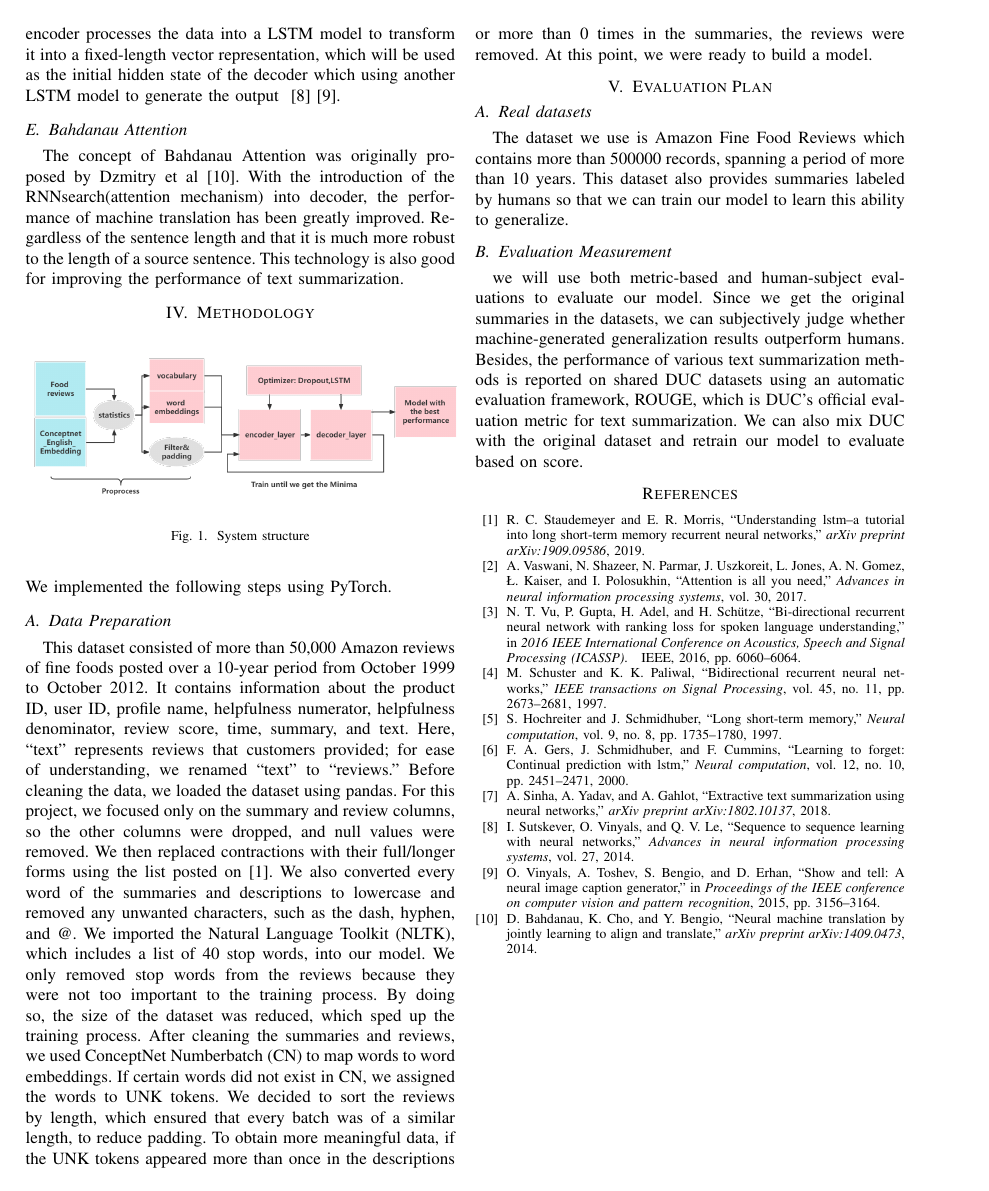
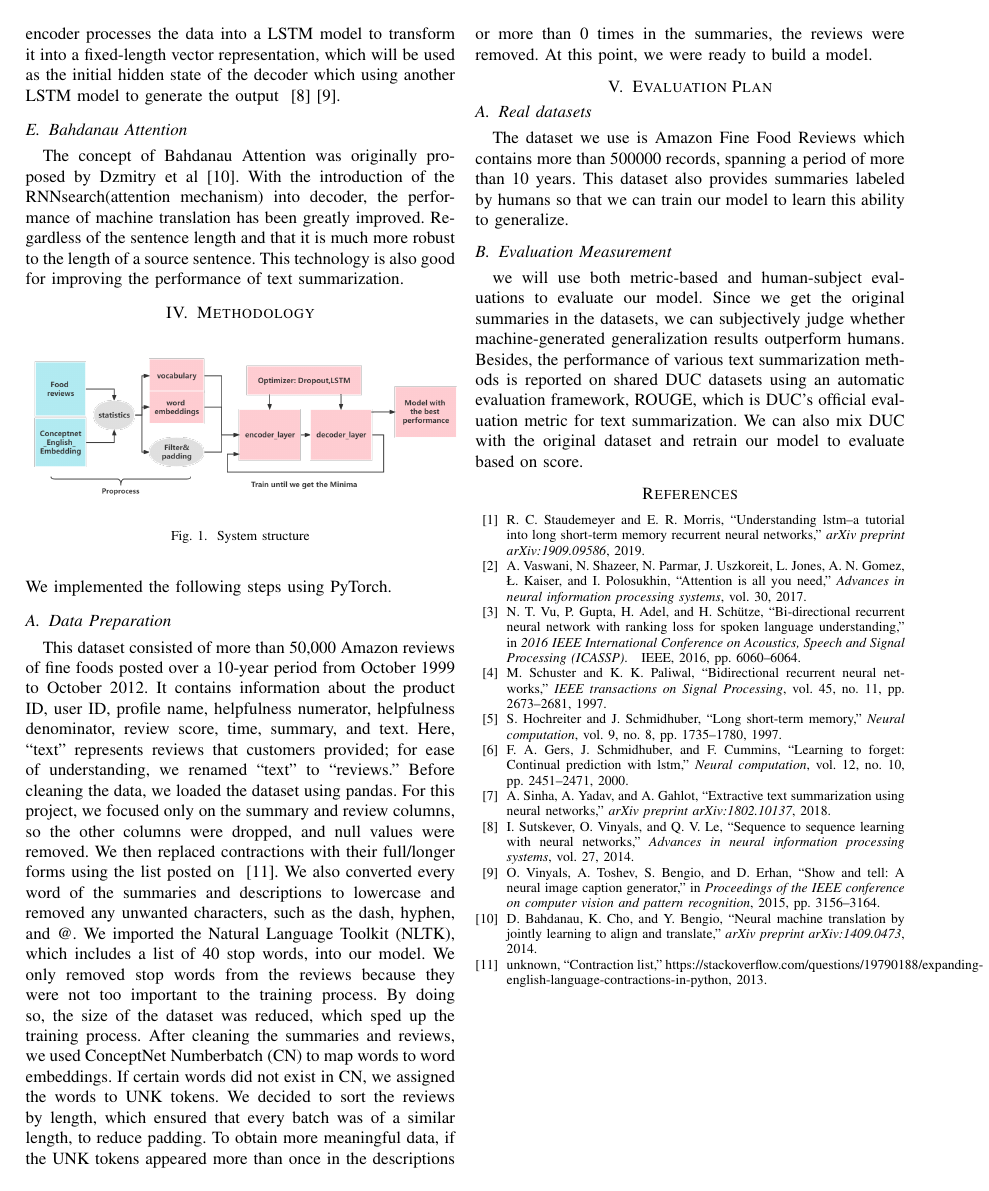
Before and after one commit to Baiyangx/text_summarizer_doc, a LaTeX paper (main.tex): page 2 of 2. Compiled offline with pdfLaTeX; a missing font is replaced by an installed copy or a similar font; a LaTeX package or settings file that is missing is left out.

Commit message:
Update main.tex

```diff
--- a/main.tex
+++ b/main.tex
@@ -59,7 +59,7 @@ The concept of Bahdanau Attention was originally proposed by Dzmitry et al~\cite
 We implemented the following steps using PyTorch.
 \end{flushleft}
 \subsection{Data Preparation}
-This dataset consisted of more than 50,000 Amazon reviews of fine foods posted over a 10-year period from October 1999 to October 2012. It contains information about the product ID, user ID, profile name, helpfulness numerator, helpfulness denominator, review score, time, summary, and text. Here, “text” represents reviews that customers provided; for ease of understanding, we renamed “text” to “reviews.” Before cleaning the data, we loaded the dataset using pandas. For this project, we focused only on the summary and review columns, so the other columns were dropped, and null values were removed. We then replaced contractions with their full/longer forms using the list posted on [1]. We also converted every word of the summaries and descriptions to lowercase and removed any unwanted characters, such as the dash, hyphen, and @. We imported the Natural Language Toolkit (NLTK), which includes a list of 40 stop words, into our model. We only removed stop words from the reviews because they were not too important to the training process. By doing so, the size of the dataset was reduced, which sped up the training process. After cleaning the summaries and reviews, we used ConceptNet Numberbatch (CN) to map words to word embeddings. If certain words did not exist in CN, we assigned the words to UNK tokens. We decided to sort the reviews by length, which ensured that every batch was of a similar length, to reduce padding. To obtain more meaningful data, if the UNK tokens appeared more than once in the descriptions or more than 0 times in the summaries, the reviews were removed. At this point, we were ready to build a model.
+This dataset consisted of more than 50,000 Amazon reviews of fine foods posted over a 10-year period from October 1999 to October 2012. It contains information about the product ID, user ID, profile name, helpfulness numerator, helpfulness denominator, review score, time, summary, and text. Here, “text” represents reviews that customers provided; for ease of understanding, we renamed “text” to “reviews.” Before cleaning the data, we loaded the dataset using pandas. For this project, we focused only on the summary and review columns, so the other columns were dropped, and null values were removed. We then replaced contractions with their full/longer forms using the list posted on ~\cite{unknown}. We also converted every word of the summaries and descriptions to lowercase and removed any unwanted characters, such as the dash, hyphen, and @. We imported the Natural Language Toolkit (NLTK), which includes a list of 40 stop words, into our model. We only removed stop words from the reviews because they were not too important to the training process. By doing so, the size of the dataset was reduced, which sped up the training process. After cleaning the summaries and reviews, we used ConceptNet Numberbatch (CN) to map words to word embeddings. If certain words did not exist in CN, we assigned the words to UNK tokens. We decided to sort the reviews by length, which ensured that every batch was of a similar length, to reduce padding. To obtain more meaningful data, if the UNK tokens appeared more than once in the descriptions or more than 0 times in the summaries, the reviews were removed. At this point, we were ready to build a model.
 
 \section{Evaluation Plan}
 \subsection{Real datasets}
```
